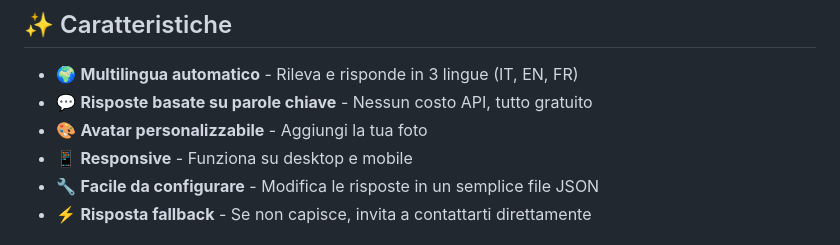
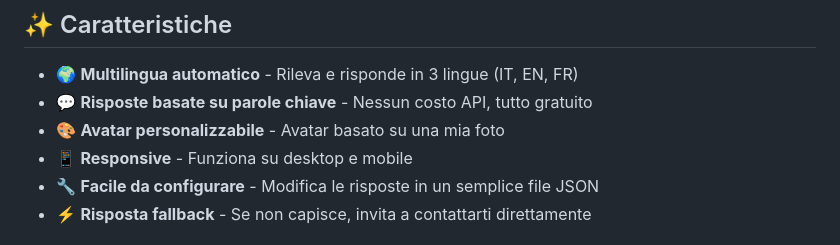
Before and after one commit to ClaudioMonti/Guestore, a Markdown page: README.md, the part around the change. Rendered like a GitHub page.

```diff
--- a/README.md
+++ b/README.md
@@ -6,7 +6,7 @@
 
 - 🌍 **Multilingua automatico** - Rileva e risponde in 3 lingue (IT, EN, FR)
 - 💬 **Risposte basate su parole chiave** - Nessun costo API, tutto gratuito
-- 🎨 **Avatar personalizzabile** - Aggiungi la tua foto
+- 🎨 **Avatar personalizzabile** - Avatar basato su una mia foto
 - 📱 **Responsive** - Funziona su desktop e mobile
 - 🔧 **Facile da configurare** - Modifica le risposte in un semplice file JSON
 - ⚡ **Risposta fallback** - Se non capisce, invita a contattarti direttamente
```
